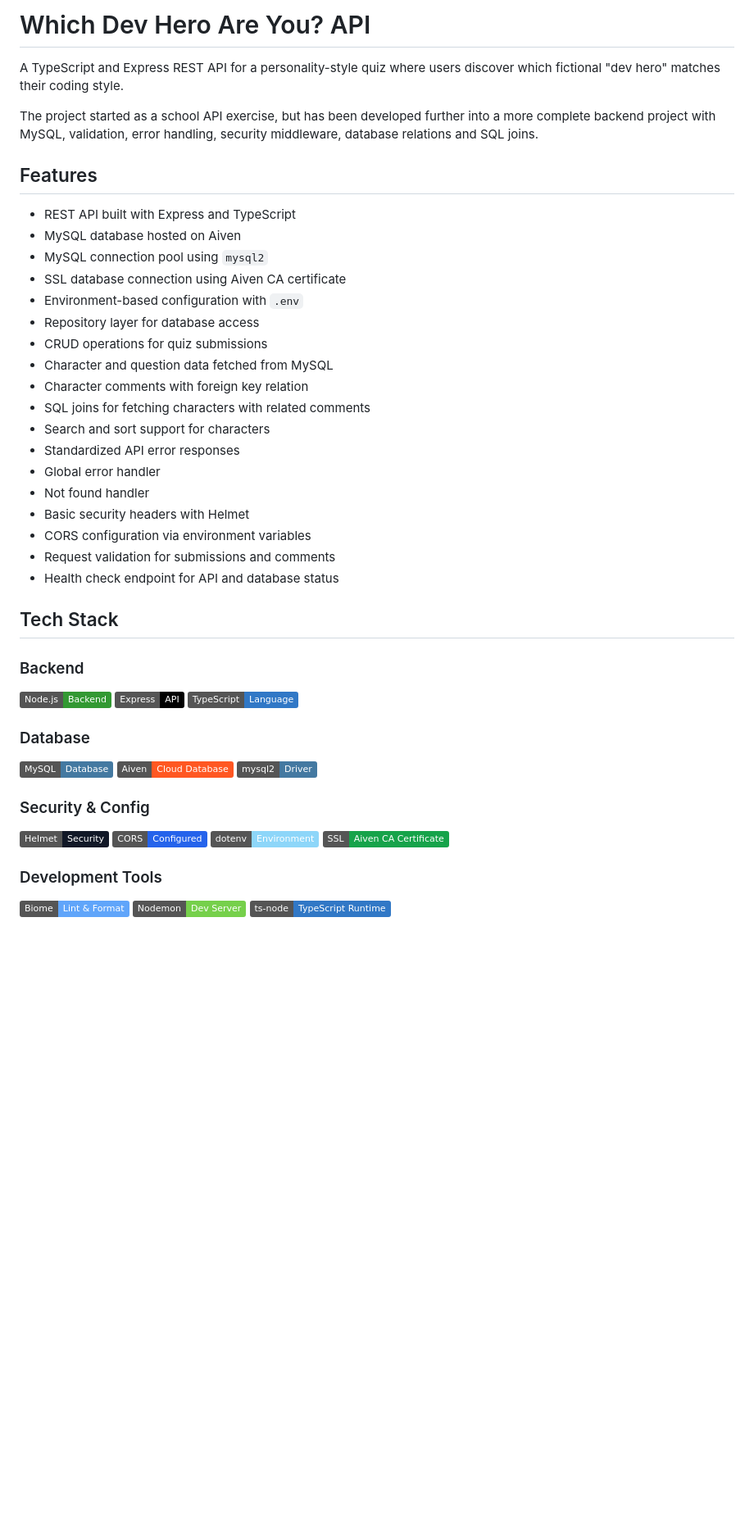
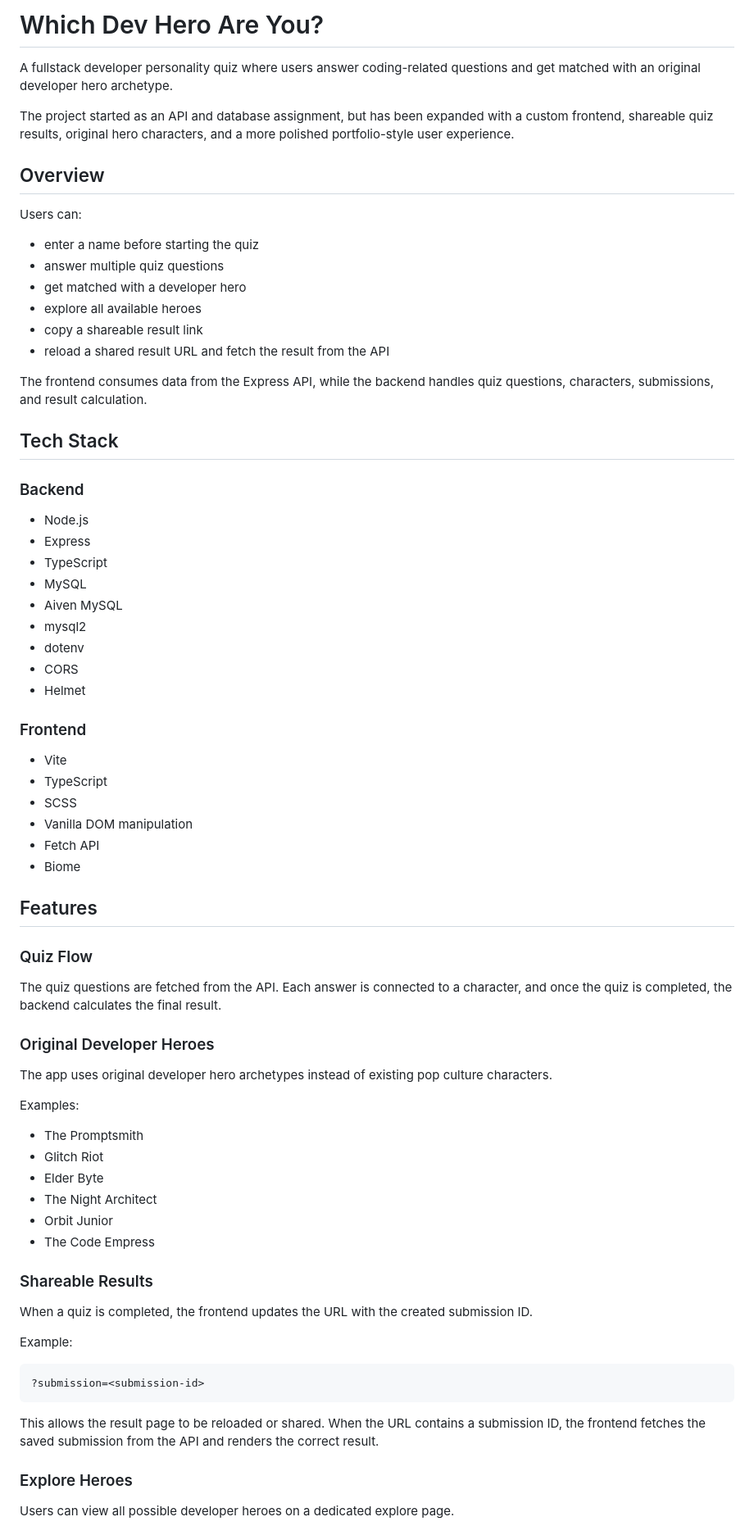
Before and after one commit to AlexJCodes/which-dev-hero-are-you-api, a Markdown page: README.md, the part around one of its changes. Shown at 82% size. Rendered like a GitHub page; badges without logos; blank space fills up the shorter version.

Commit message:
docs: polish project readme

````diff
--- a/README.md
+++ b/README.md
@@ -1,54 +1,77 @@
-# Which Dev Hero Are You? API
+# Which Dev Hero Are You?
 
-A TypeScript and Express REST API for a personality-style quiz where users discover which fictional "dev hero" matches their coding style.
+A fullstack developer personality quiz where users answer coding-related questions and get matched with an original developer hero archetype.
 
-The project started as a school API exercise, but has been developed further into a more complete backend project with MySQL, validation, error handling, security middleware, database relations and SQL joins.
+The project started as an API and database assignment, but has been expanded with a custom frontend, shareable quiz results, original hero characters, and a more polished portfolio-style user experience.
 
-## Features
+## Overview
 
-- REST API built with Express and TypeScript
-- MySQL database hosted on Aiven
-- MySQL connection pool using `mysql2`
-- SSL database connection using Aiven CA certificate
-- Environment-based configuration with `.env`
-- Repository layer for database access
-- CRUD operations for quiz submissions
-- Character and question data fetched from MySQL
-- Character comments with foreign key relation
-- SQL joins for fetching characters with related comments
-- Search and sort support for characters
-- Standardized API error responses
-- Global error handler
-- Not found handler
-- Basic security headers with Helmet
-- CORS configuration via environment variables
-- Request validation for submissions and comments
-- Health check endpoint for API and database status
+Users can:
 
+- enter a name before starting the quiz
+- answer multiple quiz questions
+- get matched with a developer hero
+- explore all available heroes
+- copy a shareable result link
+- reload a shared result URL and fetch the result from the API
+
+The frontend consumes data from the Express API, while the backend handles quiz questions, characters, submissions, and result calculation.
 
 ## Tech Stack
 
 ### Backend
 
-![Node.js](https://img.shields.io/badge/Node.js-Backend-339933?logo=node.js&logoColor=white)
-![Express](https://img.shields.io/badge/Express-API-000000?logo=express&logoColor=white)
-![TypeScript](https://img.shields.io/badge/TypeScript-Language-3178C6?logo=typescript&logoColor=white)
+- Node.js
+- Express
+- TypeScript
+- MySQL
+- Aiven MySQL
+- mysql2
+- dotenv
+- CORS
+- Helmet
 
-### Database
+### Frontend
 
-![MySQL](https://img.shields.io/badge/MySQL-Database-4479A1?logo=mysql&logoColor=white)
-![Aiven](https://img.shields.io/badge/Aiven-Cloud%20Database-FF5722)
-![mysql2](https://img.shields.io/badge/mysql2-Driver-4479A1)
+- Vite
+- TypeScript
+- SCSS
+- Vanilla DOM manipulation
+- Fetch API
+- Biome
 
-### Security & Config
+## Features
 
-![Helmet](https://img.shields.io/badge/Helmet-Security-111827)
-![CORS](https://img.shields.io/badge/CORS-Configured-2563EB)
-![dotenv](https://img.shields.io/badge/dotenv-Environment-8DD6F9)
-![SSL](https://img.shields.io/badge/SSL-Aiven%20CA%20Certificate-16A34A)
+### Quiz Flow
 
-### Development Tools
+The quiz questions are fetched from the API. Each answer is connected to a character, and once the quiz is completed, the backend calculates the final result.
 
-![Biome](https://img.shields.io/badge/Biome-Lint%20%26%20Format-60A5FA)
-![Nodemon](https://img.shields.io/badge/Nodemon-Dev%20Server-76D04B)
-![ts-node](https://img.shields.io/badge/ts--node-TypeScript%20Runtime-3178C6)
+### Original Developer Heroes
+
+The app uses original developer hero archetypes instead of existing pop culture characters.
+
+Examples:
+
+- The Promptsmith
+- Glitch Riot
+- Elder Byte
+- The Night Architect
+- Orbit Junior
+- The Code Empress
+
+### Shareable Results
+
+When a quiz is completed, the frontend updates the URL with the created submission ID.
+
+Example:
+
+```txt
+?submission=<submission-id>
+```
+
+This allows the result page to be reloaded or shared. When the URL contains a submission ID, the frontend fetches the saved submission from the API and renders the correct result.
+
+### Explore Heroes
+
+Users can view all possible developer heroes on a dedicated explore page.
+
````
Also changed, not shown: other parts of README.md (+138 -341 lines).
